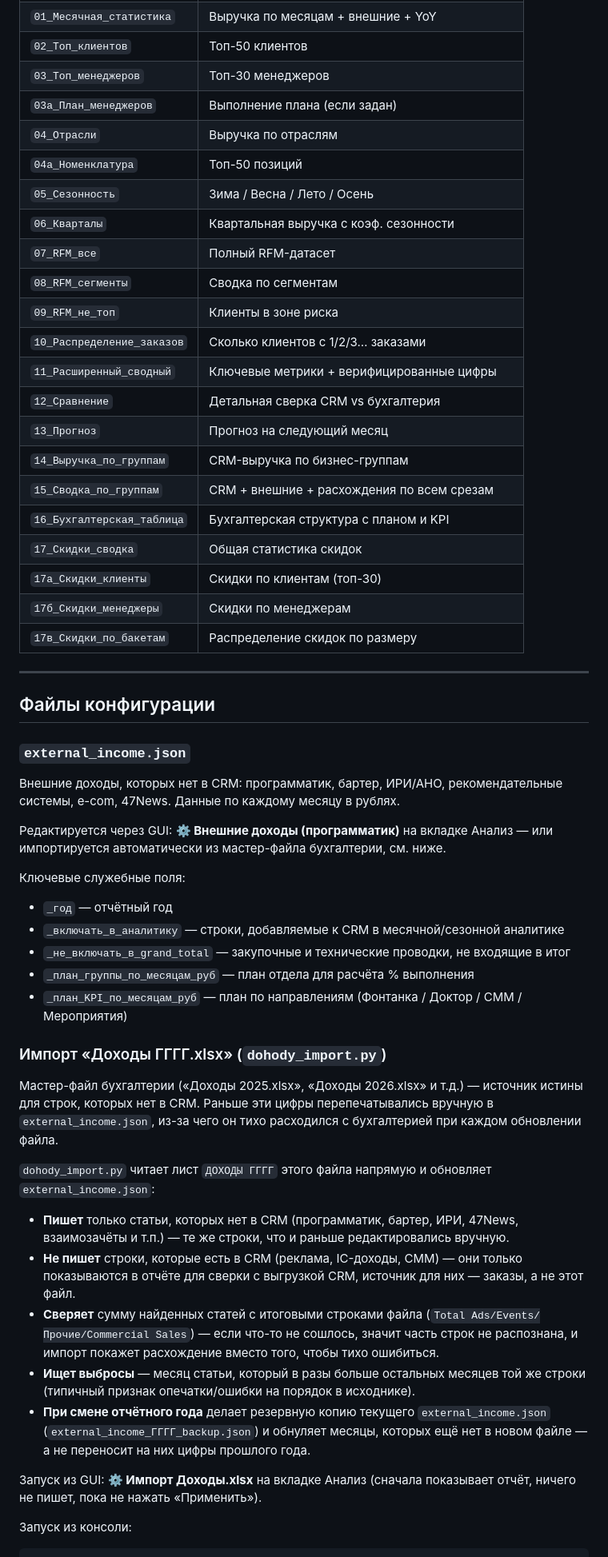
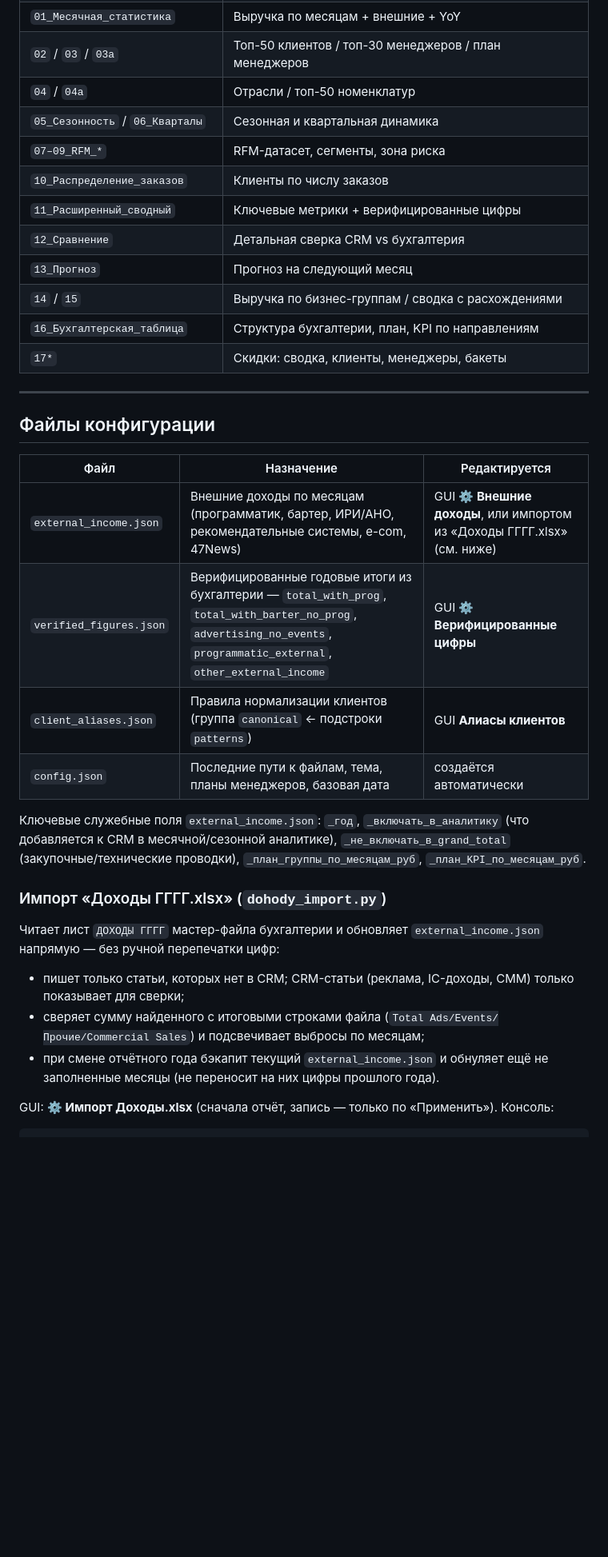
Before and after one commit to usernickname000/ajur_analytics, a Markdown page: README.md, the part around one of its changes. Shown at 80% size. Drawn GitHub-style; blank space fills up the shorter version.

````diff
--- a/README.md
+++ b/README.md
@@ -66,55 +37,36 @@ HTML на Chart.js — открывается одной кнопкой:
 | `01_Месячная_статистика` | Выручка по месяцам + внешние + YoY |
-| `02_Топ_клиентов` | Топ-50 клиентов |
-| `03_Топ_менеджеров` | Топ-30 менеджеров |
-| `03а_План_менеджеров` | Выполнение плана (если задан) |
-| `04_Отрасли` | Выручка по отраслям |
-| `04а_Номенклатура` | Топ-50 позиций |
-| `05_Сезонность` | Зима / Весна / Лето / Осень |
-| `06_Кварталы` | Квартальная выручка с коэф. сезонности |
-| `07_RFM_все` | Полный RFM-датасет |
-| `08_RFM_сегменты` | Сводка по сегментам |
-| `09_RFM_не_топ` | Клиенты в зоне риска |
-| `10_Распределение_заказов` | Сколько клиентов с 1/2/3… заказами |
+| `02` / `03` / `03а` | Топ-50 клиентов / топ-30 менеджеров / план менеджеров |
+| `04` / `04а` | Отрасли / топ-50 номенклатур |
+| `05_Сезонность` / `06_Кварталы` | Сезонная и квартальная динамика |
+| `07–09_RFM_*` | RFM-датасет, сегменты, зона риска |
+| `10_Распределение_заказов` | Клиенты по числу заказов |
 | `11_Расширенный_сводный` | Ключевые метрики + верифицированные цифры |
 | `12_Сравнение` | Детальная сверка CRM vs бухгалтерия |
 | `13_Прогноз` | Прогноз на следующий месяц |
-| `14_Выручка_по_группам` | CRM-выручка по бизнес-группам |
-| `15_Сводка_по_группам` | CRM + внешние + расхождения по всем срезам |
-| `16_Бухгалтерская_таблица` | Бухгалтерская структура с планом и KPI |
-| `17_Скидки_сводка` | Общая статистика скидок |
-| `17а_Скидки_клиенты` | Скидки по клиентам (топ-30) |
-| `17б_Скидки_менеджеры` | Скидки по менеджерам |
-| `17в_Скидки_по_бакетам` | Распределение скидок по размеру |
+| `14` / `15` | Выручка по бизнес-группам / сводка с расхождениями |
+| `16_Бухгалтерская_таблица` | Структура бухгалтерии, план, KPI по направлениям |
+| `17*` | Скидки: сводка, клиенты, менеджеры, бакеты |
 
 ---
 
 ## Файлы конфигурации
 
-### `external_income.json`
-Внешние доходы, которых нет в CRM: программатик, бартер, ИРИ/АНО, рекомендательные системы, e-com, 47News. Данные по каждому месяцу в рублях.
+| Файл | Назначение | Редактируется |
+|------|-----------|----------------|
+| `external_income.json` | Внешние доходы по месяцам (программатик, бартер, ИРИ/АНО, рекомендательные системы, e-com, 47News) | GUI **⚙ Внешние доходы**, или импортом из «Доходы ГГГГ.xlsx» (см. ниже) |
+| `verified_figures.json` | Верифицированные годовые итоги из бухгалтерии — `total_with_prog`, `total_with_barter_no_prog`, `advertising_no_events`, `programmatic_external`, `other_external_income` | GUI **⚙ Верифицированные цифры** |
+| `client_aliases.json` | Правила нормализации клиентов (группа `canonical` ← подстроки `patterns`) | GUI **Алиасы клиентов** |
+| `config.json` | Последние пути к файлам, тема, планы менеджеров, базовая дата | создаётся автоматически |
 
-Редактируется через GUI: **⚙ Внешние доходы (программатик)** на вкладке Анализ — или импортируется автоматически из мастер-файла бухгалтерии, см. ниже.
-
-Ключевые служебные поля:
-- `_год` — отчётный год
-- `_включать_в_аналитику` — строки, добавляемые к CRM в месячной/сезонной аналитике
-- `_не_включать_в_grand_total` — закупочные и технические проводки, не входящие в итог
-- `_план_группы_по_месяцам_руб` — план отдела для расчёта % выполнения
-- `_план_KPI_по_месяцам_руб` — план по направлениям (Фонтанка / Доктор / СММ / Мероприятия)
+Ключевые служебные поля `external_income.json`: `_год`, `_включать_в_аналитику` (что добавляется к CRM в месячной/сезонной аналитике), `_не_включать_в_grand_total` (закупочные/технические проводки), `_план_группы_по_месяцам_руб`, `_план_KPI_по_месяцам_руб`.
 
 ### Импорт «Доходы ГГГГ.xlsx» (`dohody_import.py`)
 
-Мастер-файл бухгалтерии («Доходы 2025.xlsx», «Доходы 2026.xlsx» и т.д.) — источник истины для строк, которых нет в CRM. Раньше эти цифры перепечатывались вручную в `external_income.json`, из-за чего он тихо расходился с бухгалтерией при каждом обновлении файла.
+Читает лист `ДОХОДЫ ГГГГ` мастер-файла бухгалтерии и обновляет `external_income.json` напрямую — без ручной перепечатки цифр:
 
-`dohody_import.py` читает лист `ДОХОДЫ ГГГГ` этого файла напрямую и обновляет `external_income.json`:
+- пишет только статьи, которых нет в CRM; CRM-статьи (реклама, IC-доходы, СММ) только показывает для сверки;
+- сверяет сумму найденного с итоговыми строками файла (`Total Ads/Events/Прочие/Commercial Sales`) и подсвечивает выбросы по месяцам;
+- при смене отчётного года бэкапит текущий `external_income.json` и обнуляет ещё не заполненные месяцы (не переносит на них цифры прошлого года).
 
-- **Пишет** только статьи, которых нет в CRM (программатик, бартер, ИРИ, 47News, взаимозачёты и т.п.) — те же строки, что и раньше редактировались вручную.
-- **Не пишет** строки, которые есть в CRM (реклама, IC-доходы, СММ) — они только показываются в отчёте для сверки с выгрузкой CRM, источник для них — заказы, а не этот файл.
-- **Сверяет** сумму найденных статей с итоговыми строками файла (`Total Ads/Events/Прочие/Commercial Sales`) — если что-то не сошлось, значит часть строк не распознана, и импорт покажет расхождение вместо того, чтобы тихо ошибиться.
-- **Ищет выбросы** — месяц статьи, который в разы больше остальных месяцев той же строки (типичный признак опечатки/ошибки на порядок в исходнике).
-- **При смене отчётного года** делает резервную копию текущего `external_income.json` (`external_income_ГГГГ_backup.json`) и обнуляет месяцы, которых ещё нет в новом файле — а не переносит на них цифры прошлого года.
-
-Запуск из GUI: **⚙ Импорт Доходы.xlsx** на вкладке Анализ (сначала показывает отчёт, ничего не пишет, пока не нажать «Применить»).
-
-Запуск из консоли:
+GUI: **⚙ Импорт Доходы.xlsx** (сначала отчёт, запись — только по «Применить»). Консоль:
 ```bash
````
Also changed, not shown: other parts of README.md (+44 -118 lines).
